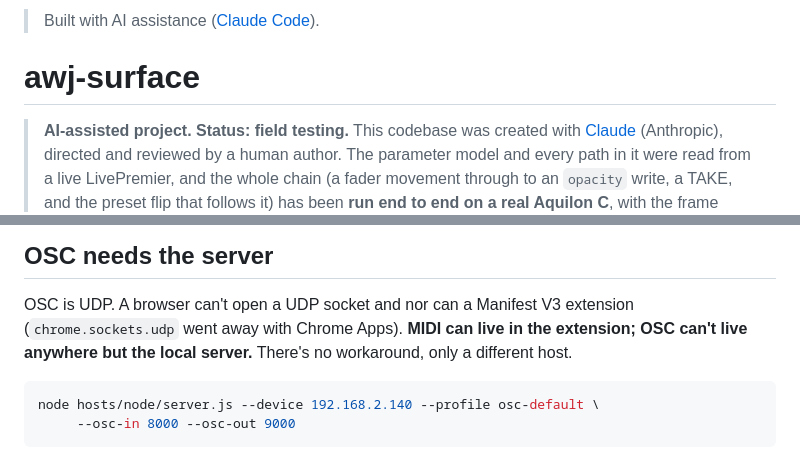
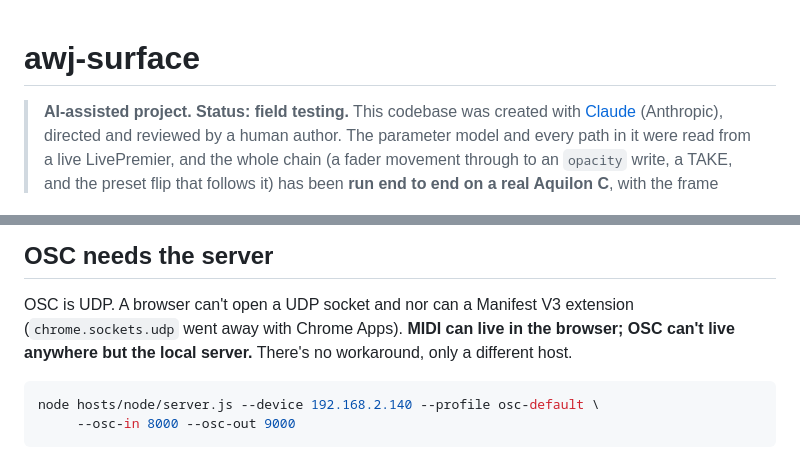
Before and after one commit to stoatworks-labs/awj-surface, a Markdown page: README.md, 2 parts joined by grey strips. Rendered like a GitHub page.

```diff
--- a/README.md
+++ b/README.md
@@ -1,5 +1,3 @@
-> Built with AI assistance ([Claude Code](https://claude.com/claude-code)).
-
 # awj-surface
 
 > **AI-assisted project. Status: field testing.** This codebase was created with
@@ -209,7 +207,7 @@ across 128 knob positions isn't selectable by any human hand.
 ## OSC needs the server
 
 OSC is UDP. A browser can't open a UDP socket and nor can a Manifest V3 extension
-(`chrome.sockets.udp` went away with Chrome Apps). **MIDI can live in the extension; OSC
+(`chrome.sockets.udp` went away with Chrome Apps). **MIDI can live in the browser; OSC
 can't live anywhere but the local server.** There's no workaround, only a different
 host.
 
```
Also changed, not shown: docs/NOTES.md (+2 -2 lines).
